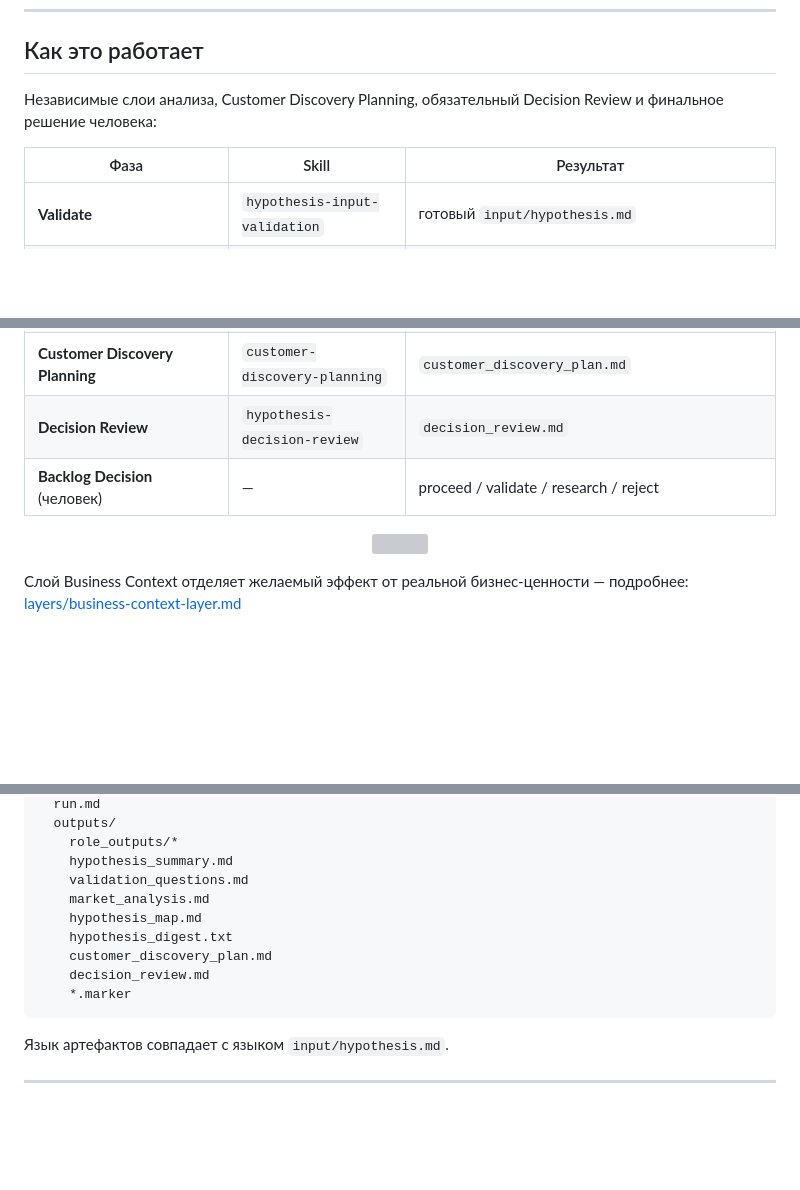
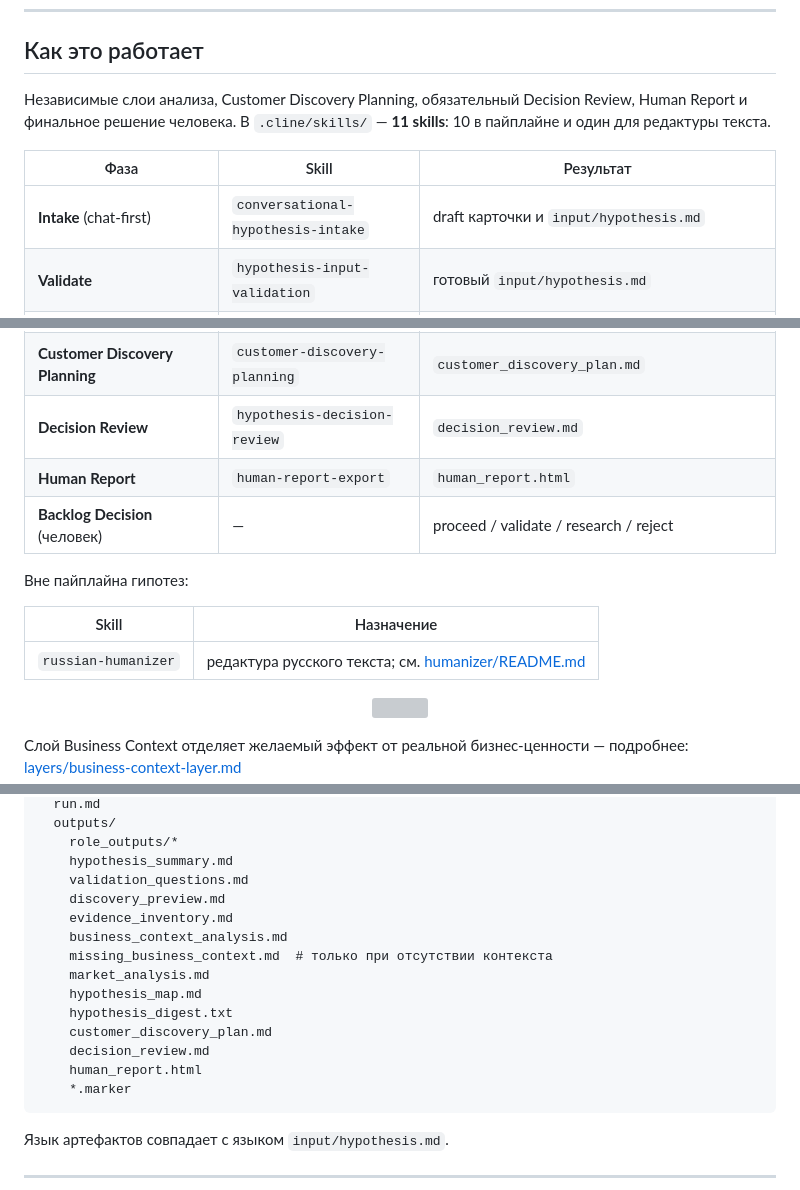
Before and after one commit to SergeyNash/hypothesis-stress-test, a Markdown page: README.md, 3 parts joined by grey strips. Rendered like a GitHub page; blank space fills up the shorter version; grey boxes are pictures that could not be loaded.

Commit message:
Обновление README.md с добавлением нового навыка и улучшением структуры
- Добавлен новый этап "Human Report" с соответствующим навыком `human-report-export` в разделах документации.
- Обновлены таблицы с результатами и назначениями навыков для улучшения ясности.
- Включены новые артефакты, такие как `human_report.html`, в список выходных данных.

Этот коммит улучшает документацию, делая её более полной и понятной для пользователей.

````diff
--- a/README.md
+++ b/README.md
@@ -73,10 +73,11 @@
 
 ## Как это работает
 
-Независимые слои анализа, Customer Discovery Planning, обязательный Decision Review и финальное решение человека:
+Независимые слои анализа, Customer Discovery Planning, обязательный Decision Review, Human Report и финальное решение человека. В `.cline/skills/` — **11 skills**: 10 в пайплайне и один для редактуры текста.
 
 | Фаза | Skill | Результат |
 |------|-------|-----------|
+| **Intake** (chat-first) | `conversational-hypothesis-intake` | draft карточки и `input/hypothesis.md` |
 | **Validate** | `hypothesis-input-validation` | готовый `input/hypothesis.md` |
 | **Facilitator** (Roles / stress test) | `hypothesis-facilitator` | `role_outputs/*`, `hypothesis_summary.md`, `validation_questions.md` |
 | **Local Evidence Discovery** | `local-knowledge-retrieval` | `discovery_preview.md`, `evidence_inventory.md` |
@@ -85,7 +86,14 @@
 | **Synthesis** (столкновение сигналов) | `hypothesis-synthesis` | `hypothesis_map.md`, `hypothesis_digest.txt` |
 | **Customer Discovery Planning** | `customer-discovery-planning` | `customer_discovery_plan.md` |
 | **Decision Review** | `hypothesis-decision-review` | `decision_review.md` |
+| **Human Report** | `human-report-export` | `human_report.html` |
 | **Backlog Decision** (человек) | — | proceed / validate / research / reject |
+
+Вне пайплайна гипотез:
+
+| Skill | Назначение |
+|-------|------------|
+| `russian-humanizer` | редактура русского текста; см. [humanizer/README.md](./humanizer/README.md) |
 
 <p align="center">
   <img src="./assets/ru/business-value-flow.png" width="760"/>
@@ -169,11 +178,16 @@ RUN_DIR/
     role_outputs/*
     hypothesis_summary.md
     validation_questions.md
+    discovery_preview.md
+    evidence_inventory.md
+    business_context_analysis.md
+    missing_business_context.md  # только при отсутствии контекста
     market_analysis.md
     hypothesis_map.md
     hypothesis_digest.txt
     customer_discovery_plan.md
     decision_review.md
+    human_report.html
     *.marker
 ```
 
````
Also changed, not shown: other parts of README.md (+1 -0 lines).
